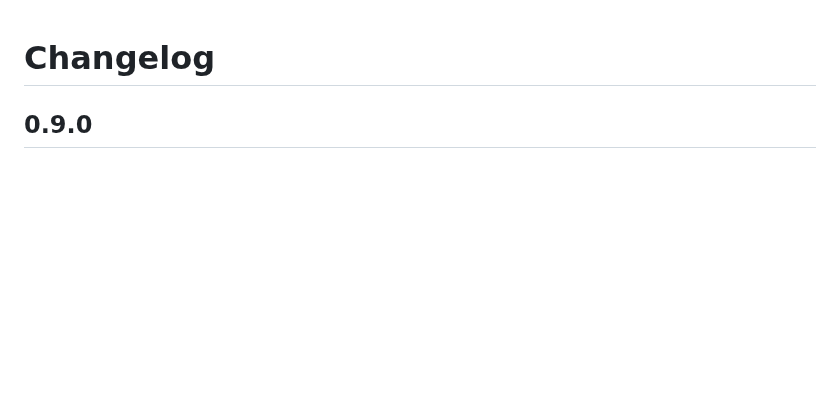
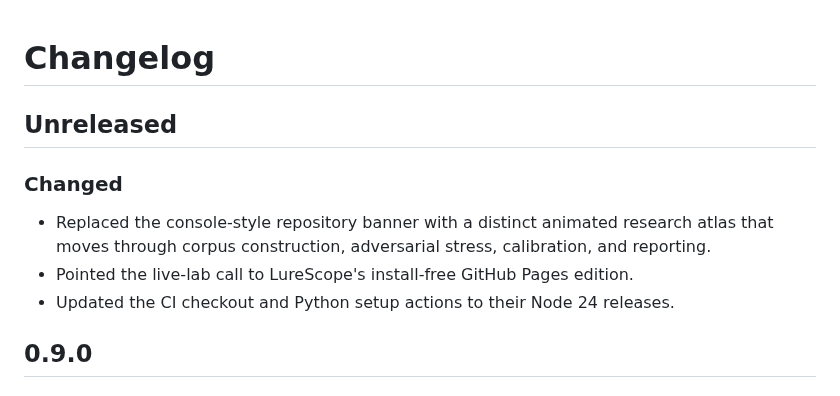
Before and after one commit to immu4989/lurebench, a Markdown page: CHANGELOG.md, the part around the change. Rendered like a GitHub page; blank space fills up the shorter version.

```diff
--- a/CHANGELOG.md
+++ b/CHANGELOG.md
@@ -1,4 +1,13 @@
 # Changelog
+
+## Unreleased
+
+### Changed
+- Replaced the console-style repository banner with a distinct animated research
+  atlas that moves through corpus construction, adversarial stress, calibration,
+  and reporting.
+- Pointed the live-lab call to LureScope's install-free GitHub Pages edition.
+- Updated the CI checkout and Python setup actions to their Node 24 releases.
 
 ## 0.9.0
 
```
Also changed, not shown: README.md (+2 -2 lines), docs/assets/lurebench-atlas.gif (added), docs/assets/lurebench-atlas.png (added), 1 other file.
